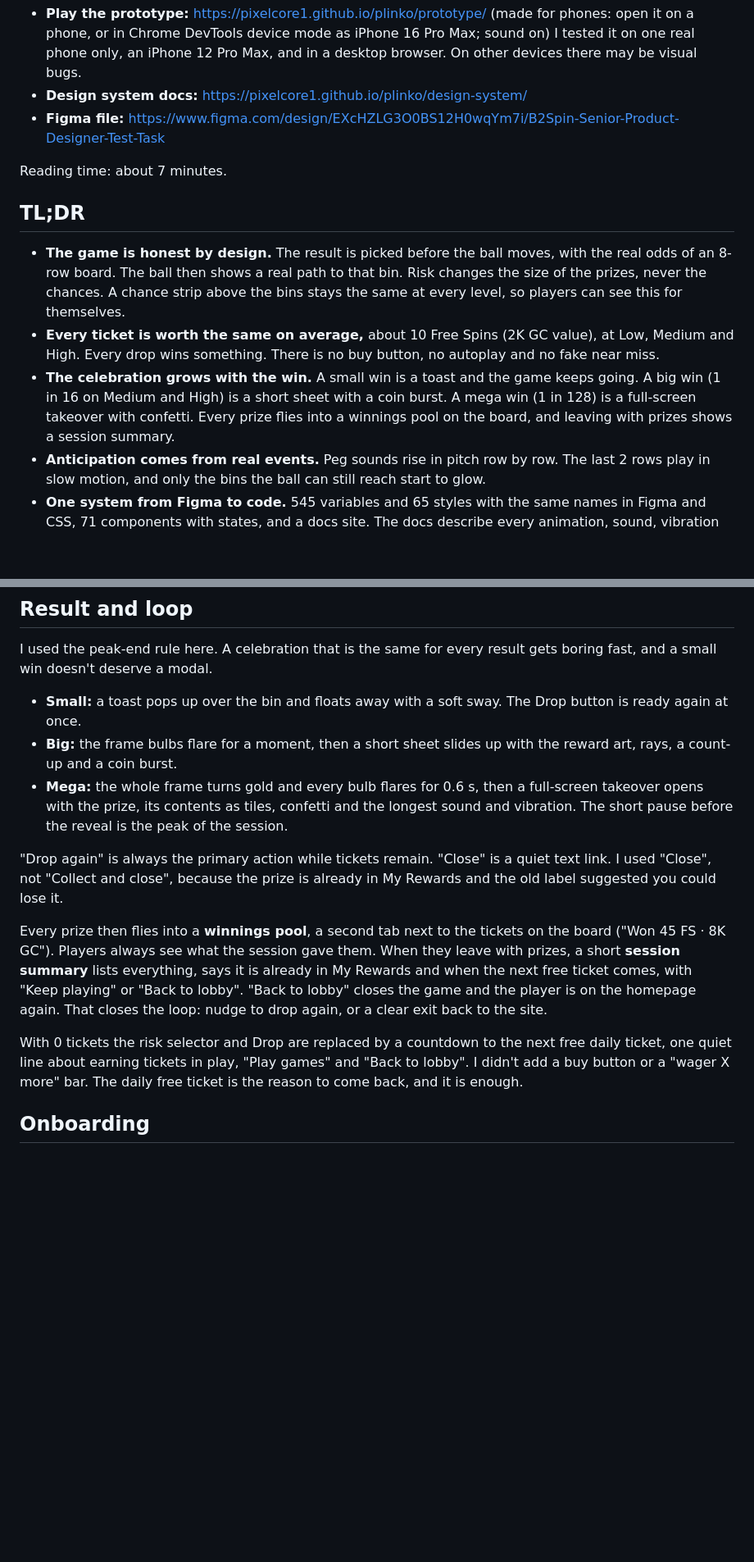
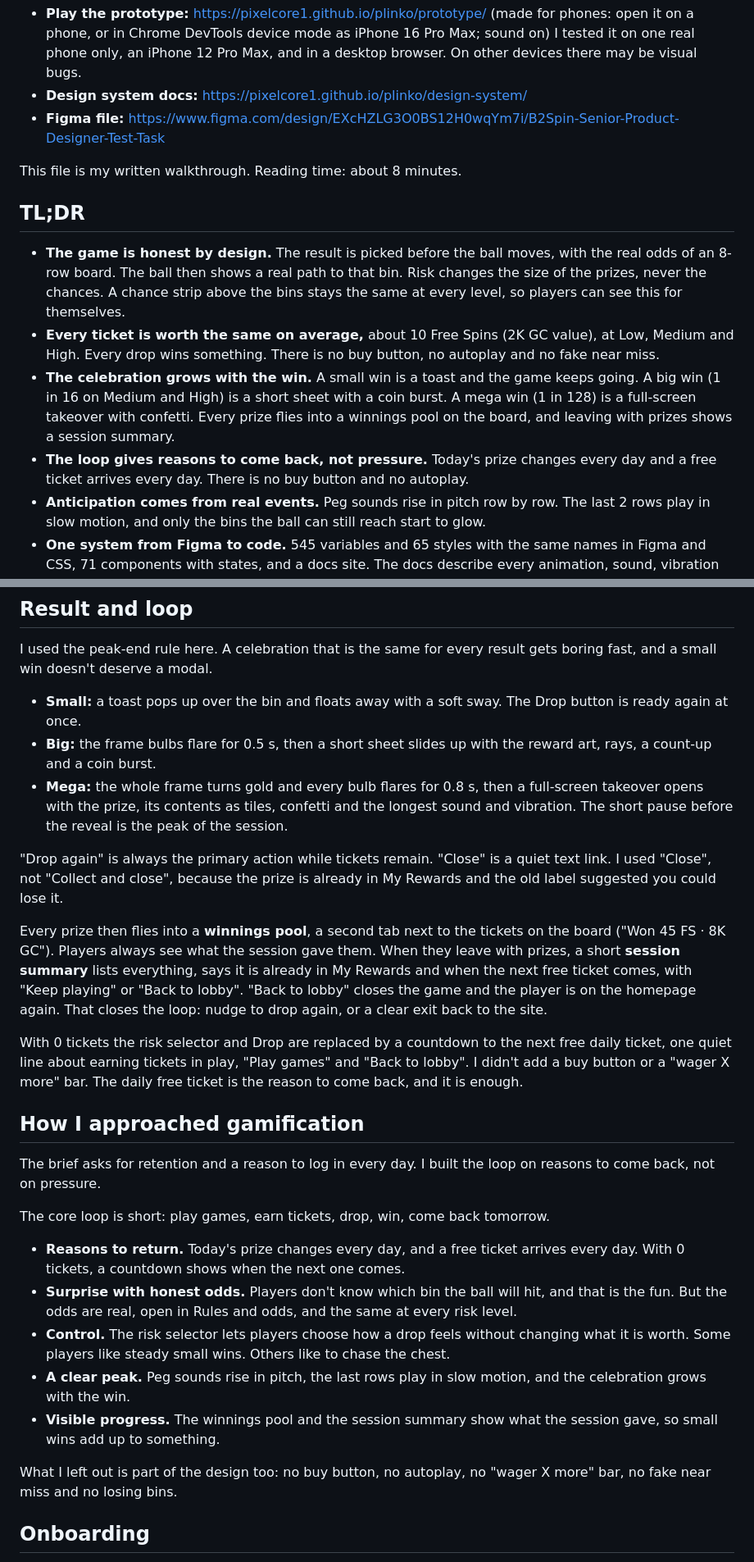
Before and after one commit to pixelcore1/plinko, a Markdown page: README.md, 2 parts joined by grey strips. Shown at 82% size. Rendered like a GitHub page; blank space fills up the shorter version.

```diff
--- a/README.md
+++ b/README.md
@@ -6,13 +6,14 @@ Senior Product Designer test task for B2Spin, by Mykhailo Nahlii.
 - **Design system docs:** https://pixelcore1.github.io/plinko/design-system/
 - **Figma file:** https://www.figma.com/design/EXcHZLG3O0BS12H0wqYm7i/B2Spin-Senior-Product-Designer-Test-Task
 
-Reading time: about 7 minutes.
+This file is my written walkthrough. Reading time: about 8 minutes.
 
 ## TL;DR
 
 - **The game is honest by design.** The result is picked before the ball moves, with the real odds of an 8-row board. The ball then shows a real path to that bin. Risk changes the size of the prizes, never the chances. A chance strip above the bins stays the same at every level, so players can see this for themselves.
 - **Every ticket is worth the same on average,** about 10 Free Spins (2K GC value), at Low, Medium and High. Every drop wins something. There is no buy button, no autoplay and no fake near miss.
 - **The celebration grows with the win.** A small win is a toast and the game keeps going. A big win (1 in 16 on Medium and High) is a short sheet with a coin burst. A mega win (1 in 128) is a full-screen takeover with confetti. Every prize flies into a winnings pool on the board, and leaving with prizes shows a session summary.
+- **The loop gives reasons to come back, not pressure.** Today's prize changes every day and a free ticket arrives every day. There is no buy button and no autoplay.
 - **Anticipation comes from real events.** Peg sounds rise in pitch row by row. The last 2 rows play in slow motion, and only the bins the ball can still reach start to glow.
 - **One system from Figma to code.** 545 variables and 65 styles with the same names in Figma and CSS, 71 components with states, and a docs site. The docs describe every animation, sound, vibration pattern, the physics and the prize maths, with live demos.
 
@@ -88,14 +89,28 @@ On Android each of these moments also has a vibration pattern. iOS Safari has no
 I used the peak-end rule here. A celebration that is the same for every result gets boring fast, and a small win doesn't deserve a modal.
 
 - **Small:** a toast pops up over the bin and floats away with a soft sway. The Drop button is ready again at once.
-- **Big:** the frame bulbs flare for a moment, then a short sheet slides up with the reward art, rays, a count-up and a coin burst.
-- **Mega:** the whole frame turns gold and every bulb flares for 0.6 s, then a full-screen takeover opens with the prize, its contents as tiles, confetti and the longest sound and vibration. The short pause before the reveal is the peak of the session.
+- **Big:** the frame bulbs flare for 0.5 s, then a short sheet slides up with the reward art, rays, a count-up and a coin burst.
+- **Mega:** the whole frame turns gold and every bulb flares for 0.8 s, then a full-screen takeover opens with the prize, its contents as tiles, confetti and the longest sound and vibration. The short pause before the reveal is the peak of the session.
 
 "Drop again" is always the primary action while tickets remain. "Close" is a quiet text link. I used "Close", not "Collect and close", because the prize is already in My Rewards and the old label suggested you could lose it.
 
 Every prize then flies into a **winnings pool**, a second tab next to the tickets on the board ("Won 45 FS · 8K GC"). Players always see what the session gave them. When they leave with prizes, a short **session summary** lists everything, says it is already in My Rewards and when the next free ticket comes, with "Keep playing" or "Back to lobby". "Back to lobby" closes the game and the player is on the homepage again. That closes the loop: nudge to drop again, or a clear exit back to the site.
 
 With 0 tickets the risk selector and Drop are replaced by a countdown to the next free daily ticket, one quiet line about earning tickets in play, "Play games" and "Back to lobby". I didn't add a buy button or a "wager X more" bar. The daily free ticket is the reason to come back, and it is enough.
+
+## How I approached gamification
+
+The brief asks for retention and a reason to log in every day. I built the loop on reasons to come back, not on pressure.
+
+The core loop is short: play games, earn tickets, drop, win, come back tomorrow.
+
+- **Reasons to return.** Today's prize changes every day, and a free ticket arrives every day. With 0 tickets, a countdown shows when the next one comes.
+- **Surprise with honest odds.** Players don't know which bin the ball will hit, and that is the fun. But the odds are real, open in Rules and odds, and the same at every risk level.
+- **Control.** The risk selector lets players choose how a drop feels without changing what it is worth. Some players like steady small wins. Others like to chase the chest.
+- **A clear peak.** Peg sounds rise in pitch, the last rows play in slow motion, and the celebration grows with the win.
+- **Visible progress.** The winnings pool and the session summary show what the session gave, so small wins add up to something.
+
+What I left out is part of the design too: no buy button, no autoplay, no "wager X more" bar, no fake near miss and no losing bins.
 
 ## Onboarding
 
```
Also changed, not shown: other parts of README.md (+1 -1 lines).
